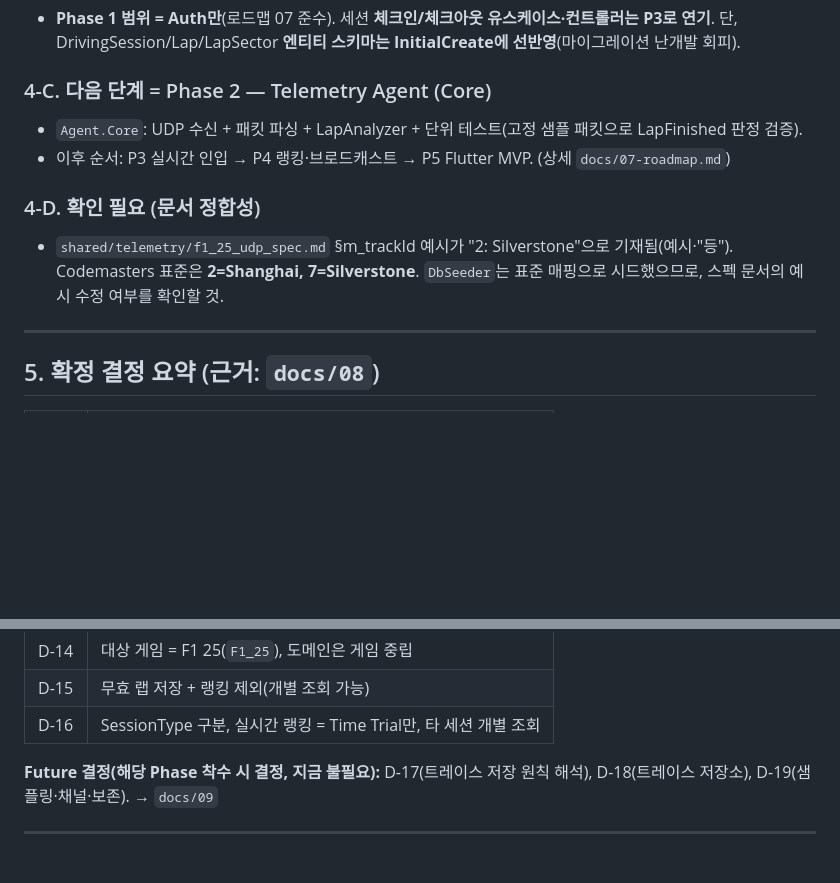
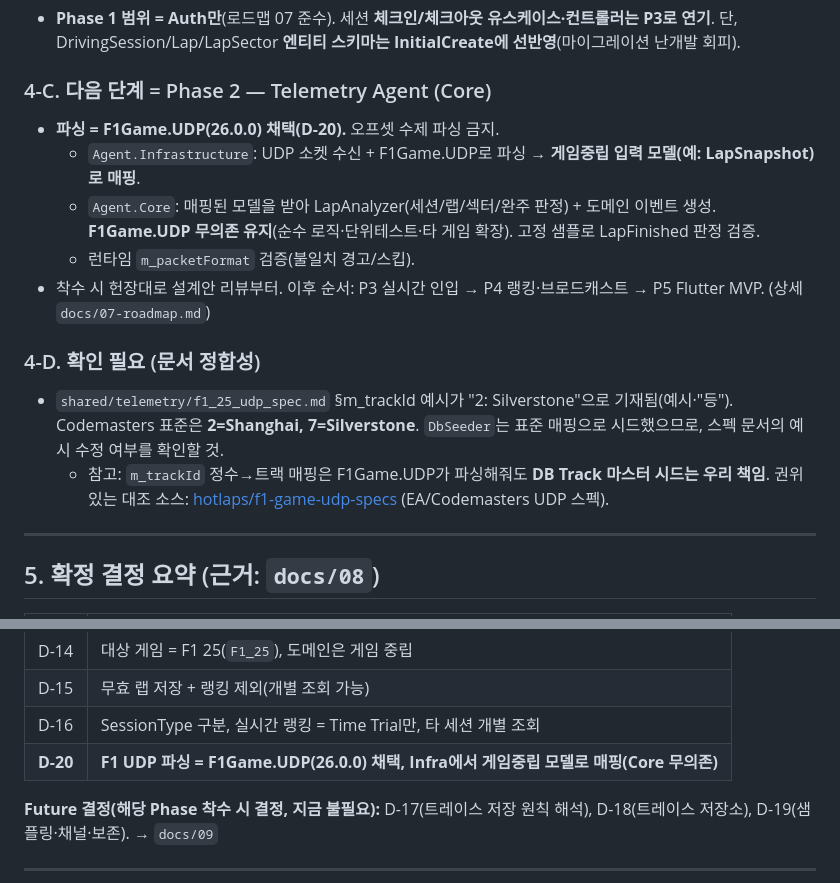
Before and after one commit to stlim1025/SimHub, a Markdown page: docs/PROGRESS.md, 2 parts joined by grey strips. GitHub-like rendering; blank space fills up the shorter version.

```diff
--- a/docs/PROGRESS.md
+++ b/docs/PROGRESS.md
@@ -94,13 +94,19 @@
   단, DrivingSession/Lap/LapSector **엔티티 스키마는 InitialCreate에 선반영**(마이그레이션 난개발 회피).
 
 ### 4-C. 다음 단계 = Phase 2 — Telemetry Agent (Core)
-- `Agent.Core`: UDP 수신 + 패킷 파싱 + LapAnalyzer + 단위 테스트(고정 샘플 패킷으로 LapFinished 판정 검증).
-- 이후 순서: P3 실시간 인입 → P4 랭킹·브로드캐스트 → P5 Flutter MVP. (상세 `docs/07-roadmap.md`)
+- **파싱 = F1Game.UDP(26.0.0) 채택(D-20).** 오프셋 수제 파싱 금지.
+  - `Agent.Infrastructure`: UDP 소켓 수신 + F1Game.UDP로 파싱 → **게임중립 입력 모델(예: LapSnapshot)로 매핑**.
+  - `Agent.Core`: 매핑된 모델을 받아 LapAnalyzer(세션/랩/섹터/완주 판정) + 도메인 이벤트 생성.
+    **F1Game.UDP 무의존 유지**(순수 로직·단위테스트·타 게임 확장). 고정 샘플로 LapFinished 판정 검증.
+  - 런타임 `m_packetFormat` 검증(불일치 경고/스킵).
+- 착수 시 헌장대로 설계안 리뷰부터. 이후 순서: P3 실시간 인입 → P4 랭킹·브로드캐스트 → P5 Flutter MVP. (상세 `docs/07-roadmap.md`)
 
 ### 4-D. 확인 필요 (문서 정합성)
 - `shared/telemetry/f1_25_udp_spec.md` §m_trackId 예시가 "2: Silverstone"으로 기재됨(예시·"등").
   Codemasters 표준은 **2=Shanghai, 7=Silverstone**. `DbSeeder`는 표준 매핑으로 시드했으므로,
   스펙 문서의 예시 수정 여부를 확인할 것.
+  - 참고: `m_trackId` 정수→트랙 매핑은 F1Game.UDP가 파싱해줘도 **DB Track 마스터 시드는 우리 책임**.
+    권위 있는 대조 소스: [hotlaps/f1-game-udp-specs](https://github.com/hotlaps/f1-game-udp-specs) (EA/Codemasters UDP 스펙).
 
 ---
 
@@ -125,6 +131,7 @@
 | D-14 | 대상 게임 = F1 25(`F1_25`), 도메인은 게임 중립 |
 | D-15 | 무효 랩 저장 + 랭킹 제외(개별 조회 가능) |
 | D-16 | SessionType 구분, 실시간 랭킹 = Time Trial만, 타 세션 개별 조회 |
+| **D-20** | **F1 UDP 파싱 = F1Game.UDP(26.0.0) 채택, Infra에서 게임중립 모델로 매핑(Core 무의존)** |
 
 **Future 결정(해당 Phase 착수 시 결정, 지금 불필요):** D-17(트레이스 저장 원칙 해석), D-18(트레이스 저장소), D-19(샘플링·채널·보존). → `docs/09`
 
```
Also changed, not shown: docs/08-open-decisions.md (+17 -1 lines), shared/telemetry/f1_25_udp_spec.md (+6 -1 lines).
